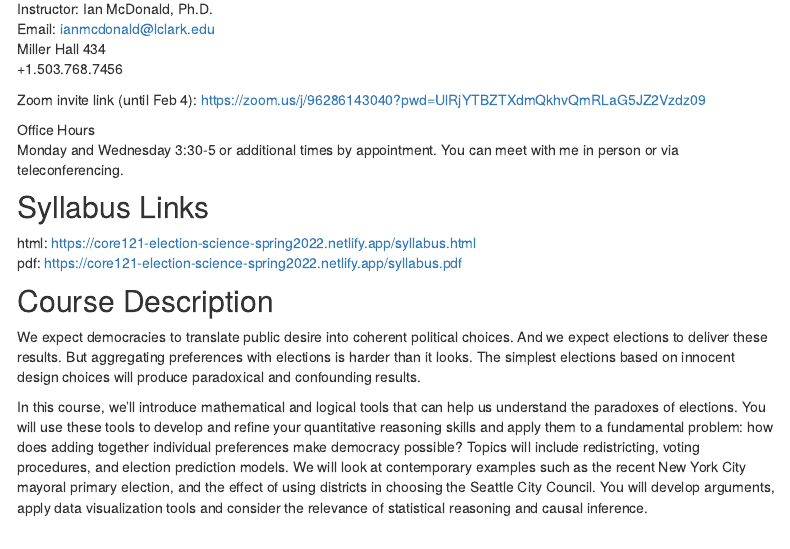
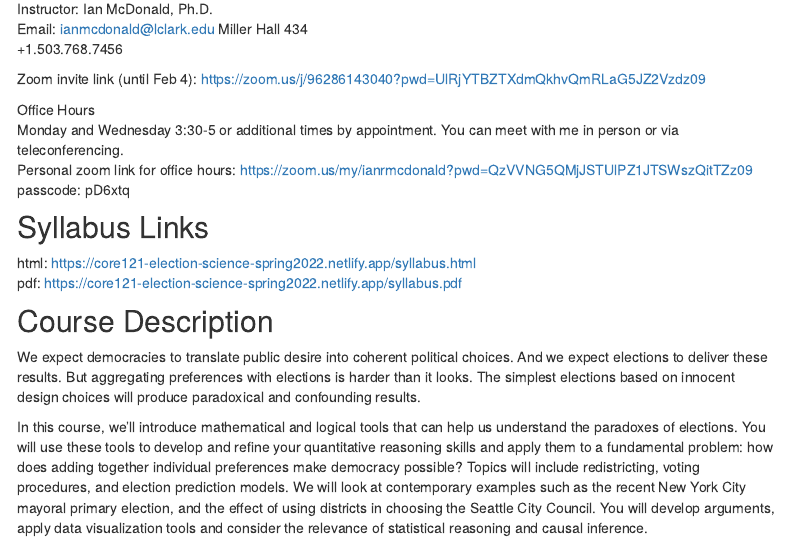
Before and after one commit to ianrmcdonald/CORE121_Fall_2021, an R Markdown document (syllabus.Rmd): the page in a window 1100 px wide, from 300 px down. Rendered offline with R 4.5, knitr and Pandoc, with nearby package versions; menus at the side of the page are left out.

Commit message:
Added zoom link

```diff
--- a/syllabus.Rmd
+++ b/syllabus.Rmd
@@ -33,6 +33,8 @@ Zoom invite link (until Feb 4): https://zoom.us/j/96286143040?pwd=UlRjYTBZTXdmQk
 
 Office Hours
 Monday and Wednesday 3:30-5 or additional times by appointment. You can meet with me in person or via teleconferencing.
+Personal zoom link for office hours:  https://zoom.us/my/ianrmcdonald?pwd=QzVVNG5QMjJSTUlPZ1JTSWszQitTZz09
+passcode: pD6xtq
 
 ## Syllabus Links
 html: https://core121-election-science-spring2022.netlify.app/syllabus.html
```
Also changed, not shown: 2 other files.
